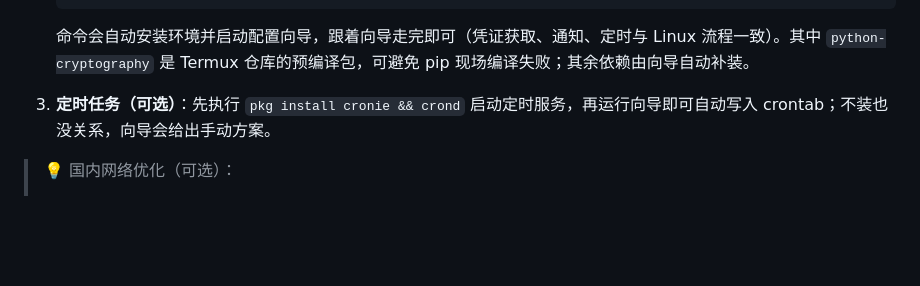
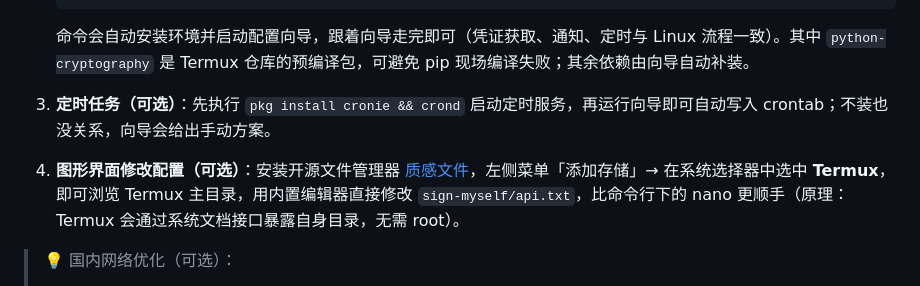
Before and after one commit to zyhqwq/sign-myself, a Markdown page: README.md, the part around the change. Drawn GitHub-style; blank space fills up the shorter version.

Commit message:
文档：Termux 增加质感文件图形化编辑 api.txt 说明

```diff
--- a/README.md
+++ b/README.md
@@ -143,6 +143,8 @@ bash run.sh          # 再次运行生效
     命令会自动安装环境并启动配置向导，跟着向导走完即可（凭证获取、通知、定时与 Linux 流程一致）。其中 `python-cryptography` 是 Termux 仓库的预编译包，可避免 pip 现场编译失败；其余依赖由向导自动补装。
 
 3.  **定时任务（可选）**：先执行 `pkg install cronie && crond` 启动定时服务，再运行向导即可自动写入 crontab；不装也没关系，向导会给出手动方案。
+
+4.  **图形界面修改配置（可选）**：安装开源文件管理器 [质感文件](https://github.com/zhanghai/MaterialFiles)，左侧菜单「添加存储」→ 在系统选择器中选中 **Termux**，即可浏览 Termux 主目录，用内置编辑器直接修改 `sign-myself/api.txt`，比命令行下的 nano 更顺手（原理：Termux 会通过系统文档接口暴露自身目录，无需 root）。
 
 > 💡 国内网络优化（可选）：
 > - Termux 软件包下载慢：先执行自带换源向导 `termux-change-repo`，选 `Mirror` → 清华大学 / 中科大等镜像，再重试上面的命令
```
